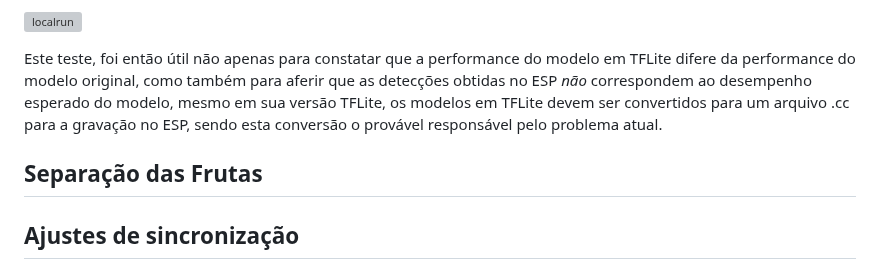
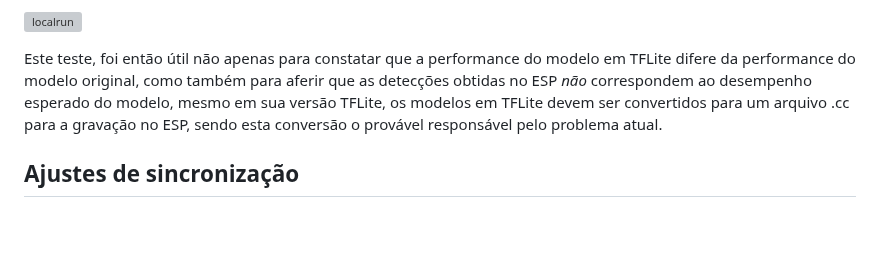
Before and after one commit to Jaumm111/PI3-2025-1, a Markdown page: README.md, the part around one of its changes. GitHub-like rendering; blank space fills up the shorter version; grey boxes are pictures that could not be loaded.

```diff
--- a/README.md
+++ b/README.md
@@ -423,10 +423,6 @@ Nos testes iniciais o modelo parece sempre ter 50% de certeza que há uma maçã
 Este teste, foi então útil não apenas para constatar que a performance do modelo em TFLite difere da performance do modelo original, como também para aferir que as detecções obtidas no ESP *não* correspondem ao desempenho esperado do modelo, mesmo em sua versão TFLite, os modelos em TFLite devem ser convertidos para um arquivo .cc para a gravação no ESP, sendo esta conversão o provável responsável pelo problema atual.
 
 
-## Separação das Frutas
-
-
-
 
 
 ## Ajustes de sincronização
```
Also changed, not shown: other parts of README.md (+3 -0 lines).
